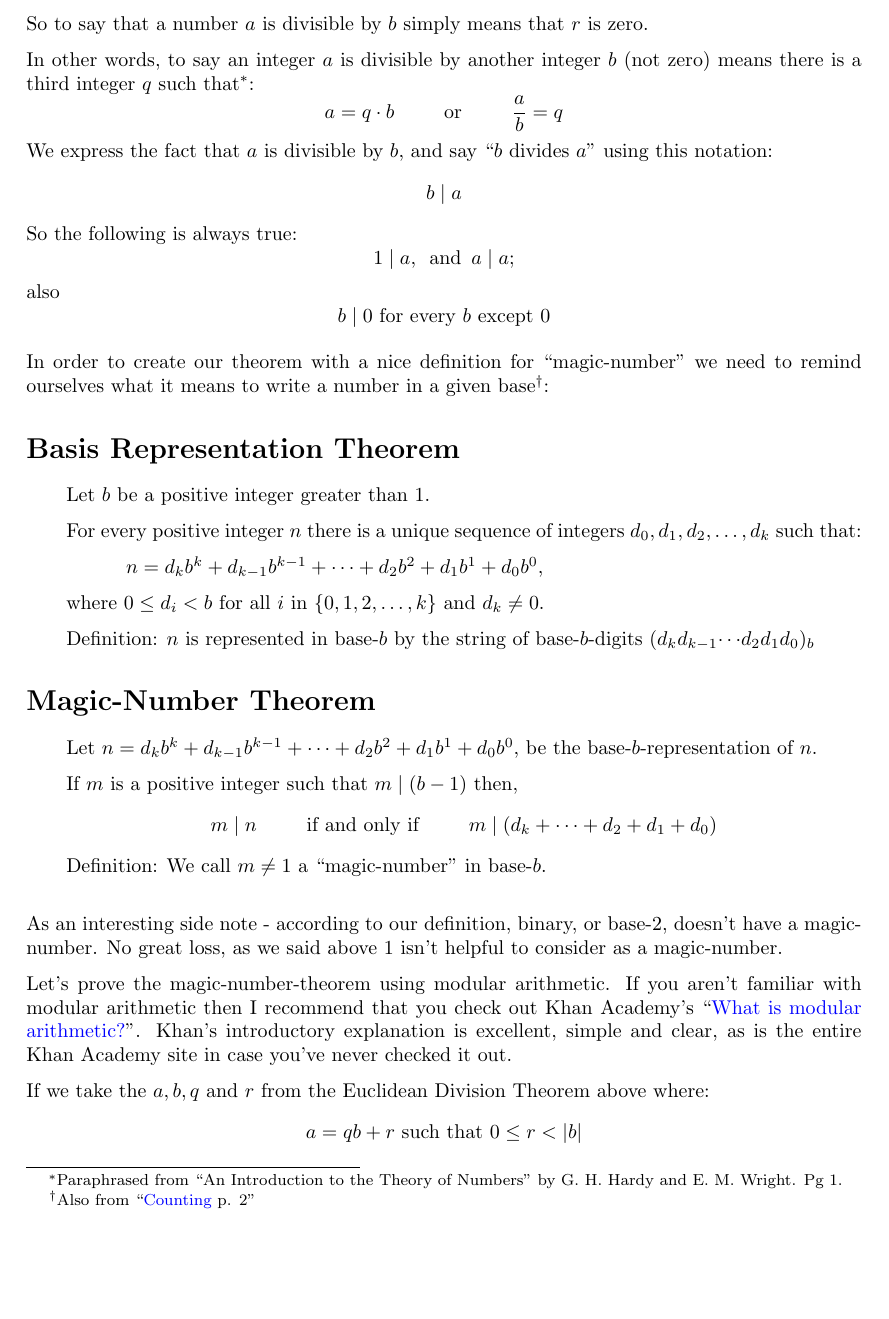
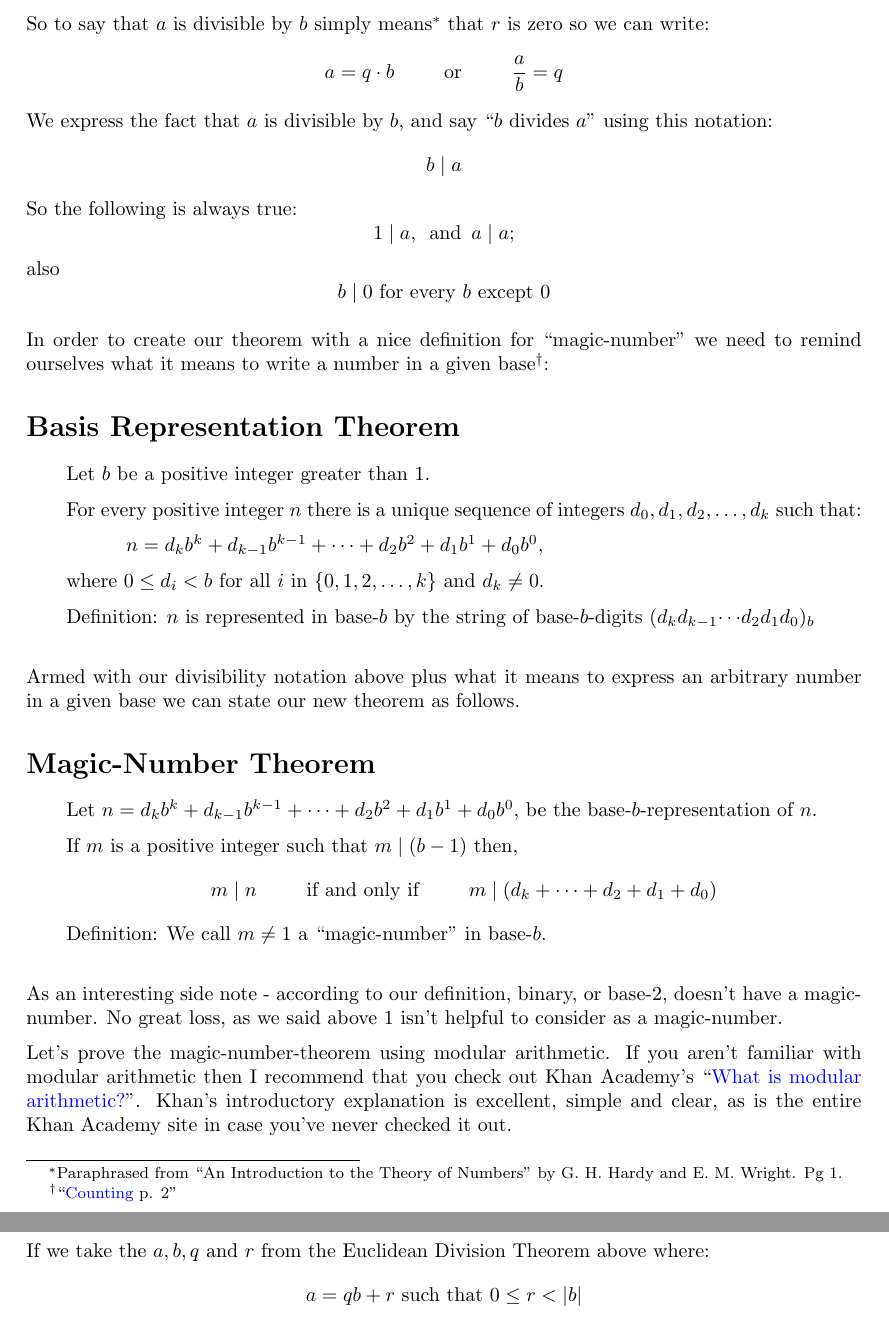
Before and after one commit to jrowellfx/mathPapers, a LaTeX document (magicNumThm.tex): part of page 3 of 5 before the commit and two parts of pages 3 and 4 of 5 after it, the two joined at a grey line, cut at the place of the change, the shorter picture padded with empty space. Compiled offline with pdfLaTeX.

Commit message:
Checking in ALL versions of magicNumThm

```diff
--- a/magicNumThm.tex
+++ b/magicNumThm.tex
@@ -224,12 +223,11 @@ r is the \emph{remainder} & (``the leftover'')
 \end{jprIn}
 \end{jprIn}
 
-So to say that a number $a$ is divisible by $b$ simply means that $r$ is zero.
-
-In other words, to say an integer $a$ is divisible by another integer $b$
-(not zero) means there is a third integer $q$ such that\footnote{Paraphrased
+So to say that $a$ is divisible by $b$ simply means\footnote{Paraphrased
 from ``An Introduction to the Theory of Numbers" by G. H. Hardy
-and E. M. Wright. Pg 1.}:
+and E. M. Wright. Pg 1.}
+that $r$ is zero
+so we can write:
 \[a=q\cdot{}b\text{\hspace{2.5em}or\hspace{2.5em}}\frac{a}{b}=q\]
 We express the fact that $a$ is divisible by $b$, and say
 ``$b$ divides $a$'' using this notation:
@@ -243,8 +241,8 @@ also
 In order to create our theorem with a
 nice definition for ``magic-number''
 we need to remind ourselves
-what it means to write a number in a given base\footnote{Also from
-``\href{https://www.dropbox.com/s/bwmrffmkcidnf27/basisReprThm.pdf?dl=0} {Counting} p. 2''}:
+what it means to write a number in a given
+base\footnote{``\href{https://www.dropbox.com/s/bwmrffmkcidnf27/basisReprThm.pdf?dl=0} {Counting} p. 2''}:
 
 \section*{Basis Representation Theorem}
 \begin{jprIn}
@@ -261,6 +259,9 @@ Definition: $n$ is represented in base-$b$ by the string
 of base-$b$-digits $(d_kd_{k-1}{\cdots}d_2d_1d_0)_b$
 \end{jprIn}
 
+\bigskip
+Armed with our divisibility notation above plus what it means to
+express an arbitrary number in a given base we can state our new theorem as follows.
 \section*{Magic-Number Theorem}
 \begin{jprIn}
 Let
```
Also changed, not shown: magicNumThm.tex (11 more changed lines).
